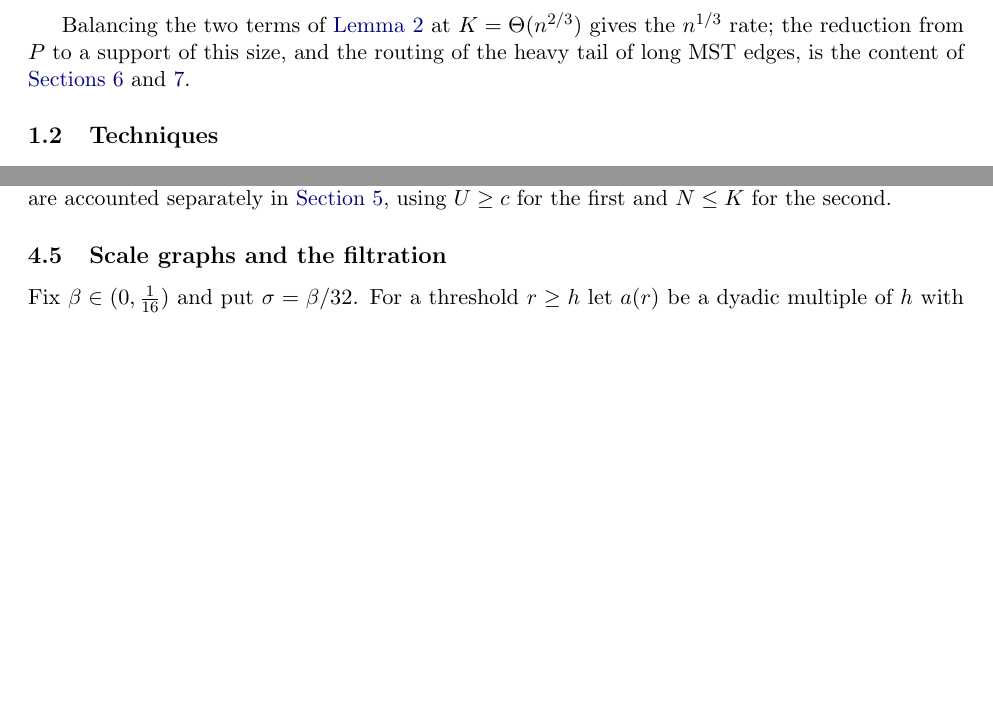
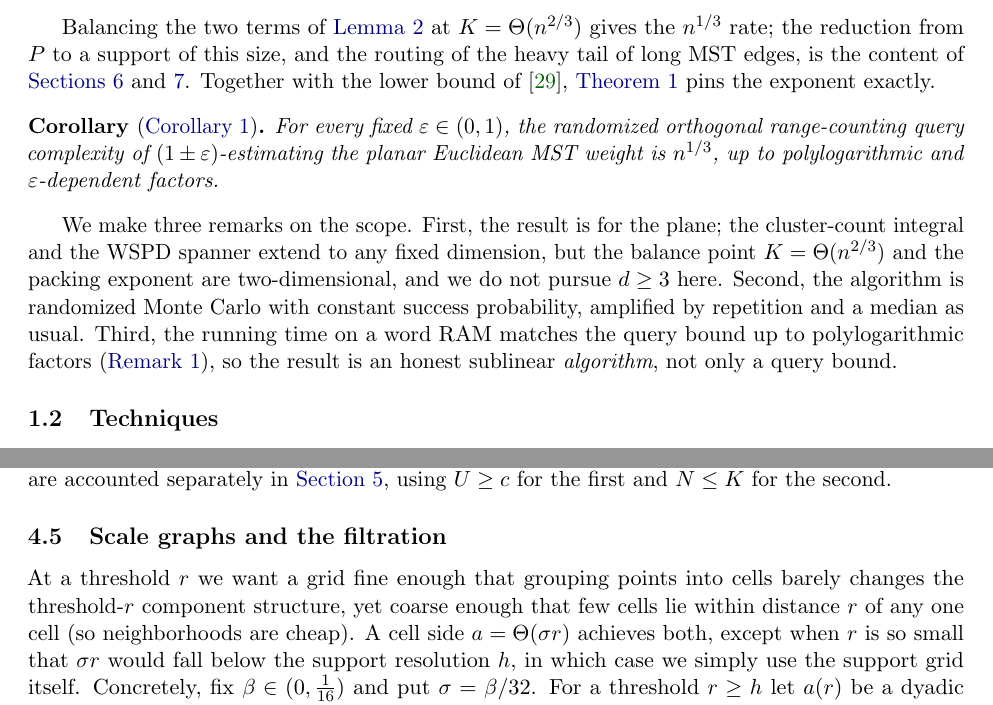
Before and after one commit to Mercury0828/emst-oracle-lower-bound, a LaTeX paper (paper/main.tex, which reads paper/sections/intro.tex, paper/sections/support_mst.tex): two parts of pages 2 and 12 of 36, joined at a grey line, cut so that both start at the same text, the shorter picture padded with empty space. Compiled offline with pdfLaTeX.

Commit message:
paper(40pp push): tightness corollary + scope remarks in intro; filtration two-regime exposition
- §1.1: cor:tight restated + 3 scope remarks (plane-only, Monte Carlo, word-RAM time).
- §4 filtration: floor vs scaling regime motivation for a(r)=Theta(sigma r).
- corollary* env added. Compiles clean, 36pp, 0 undefined.

Co-Authored-By: Claude Opus 4.8 (1M context) <noreply@anthropic.com>

```diff
--- a/paper/main.tex
+++ b/paper/main.tex
@@ -31,6 +31,7 @@
 \theoremstyle{plain}
 \newtheorem*{theorem*}{Theorem}
 \newtheorem*{lemma*}{Lemma}
+\newtheorem*{corollary*}{Corollary}
 
 \title{Estimating Euclidean MST Weight in\\ $\widetilde{O}(n^{1/3})$ Range-Counting Queries}
 \author{}
--- a/paper/sections/intro.tex
+++ b/paper/sections/intro.tex
@@ -67,7 +67,21 @@ a $(1\pm\eta)$ factor, using $\Otil_\eta(\sqrt K+n/K)$ range-counting queries, w
 
 Balancing the two terms of \cref{lem:support} at $K=\Theta(n^{2/3})$ gives the $n^{1/3}$ rate; the
 reduction from $P$ to a support of this size, and the routing of the heavy tail of long MST edges, is the
-content of \cref{sec:dt,sec:main}.
+content of \cref{sec:dt,sec:main}. Together with the lower bound of~\cite{DMOSW25}, \cref{thm:main} pins
+the exponent exactly.
+
+\begin{corollary*}[\cref{cor:tight}]
+For every fixed $\eps\in(0,1)$, the randomized orthogonal range-counting query complexity of
+$(1\pm\eps)$-estimating the planar Euclidean MST weight is $n^{1/3}$, up to polylogarithmic and
+$\eps$-dependent factors.
+\end{corollary*}
+
+We make three remarks on the scope. First, the result is for the plane; the cluster-count integral and the
+WSPD spanner extend to any fixed dimension, but the balance point $K=\Theta(n^{2/3})$ and the packing
+exponent are two-dimensional, and we do not pursue $d\ge 3$ here. Second, the algorithm is randomized
+Monte Carlo with constant success probability, amplified by repetition and a median as usual. Third, the
+running time on a word RAM matches the query bound up to polylogarithmic factors (\cref{rem:time}), so the
+result is an honest sublinear \emph{algorithm}, not only a query bound.
 
 \subsection{Techniques}\label{sec:intro-tech}
 
--- a/paper/sections/support_mst.tex
+++ b/paper/sections/support_mst.tex
@@ -161,7 +161,9 @@ $N\le K$ for the second.
 
 \subsection{Scale graphs and the filtration}\label{sec:support-filtration}
 
-Fix $\beta\in(0,\tfrac1{16})$ and put $\sigma=\beta/32$. For a threshold $r\ge h$ let $a(r)$ be a dyadic
-multiple of $h$ with $a(r)=h$ if $h>\sigma r/128$ and $\sigma r/128\le a(r)\le\sigma r/64$ otherwise. The
-scale graph $\Gamma_r$ has the nonempty $a(r)$-cells as vertices, with two cells adjacent when their
-Euclidean set-distance is at most $r$ (for $a(r)=h$, when their centers are within $r$). Because
+At a threshold $r$ we want a grid fine enough that grouping points into cells barely changes the
+threshold-$r$ component structure, yet coarse enough that few cells lie within distance $r$ of any one cell
+(so neighborhoods are cheap). A cell side $a=\Theta(\sigma r)$ achieves both, except when $r$ is so small
+that $\sigma r$ would fall below the support resolution $h$, in which case we simply use the support grid
+itself. Concretely, fix $\beta\in(0,\tfrac1{16})$ and put $\sigma=\beta/32$. For a threshold $r\ge h$ let
+$a(r)$ be a dyadic multiple of $h$ with $a(r)=h$ in the \emph{floor regime} $h>\sigma r/128$, and
```
Also changed, not shown: paper/sections/support_mst.tex (3 more changed lines).
